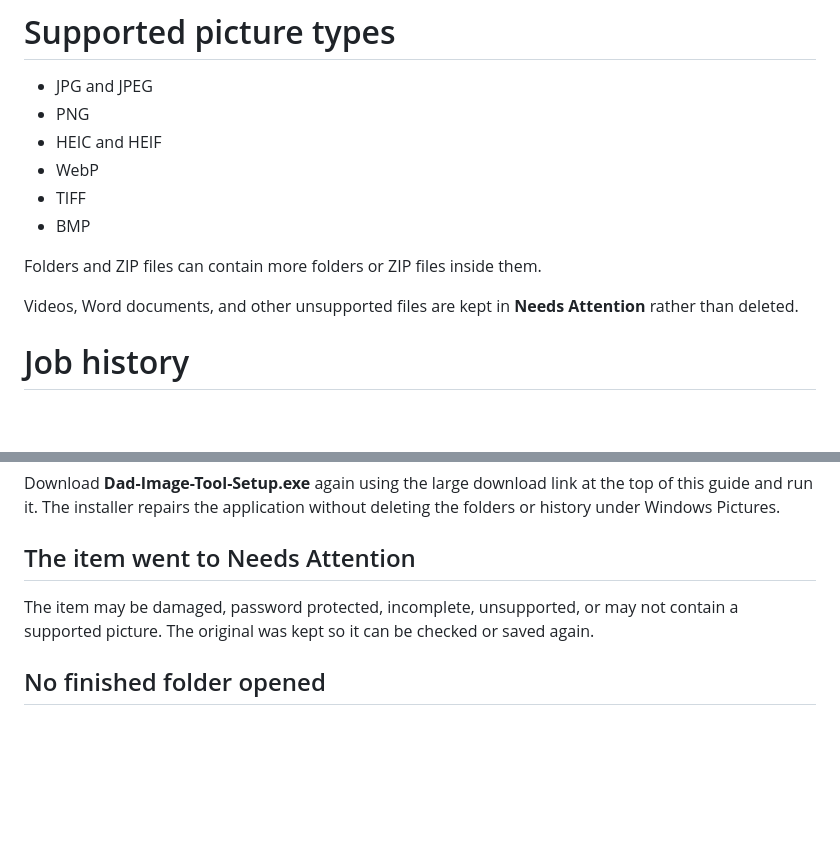
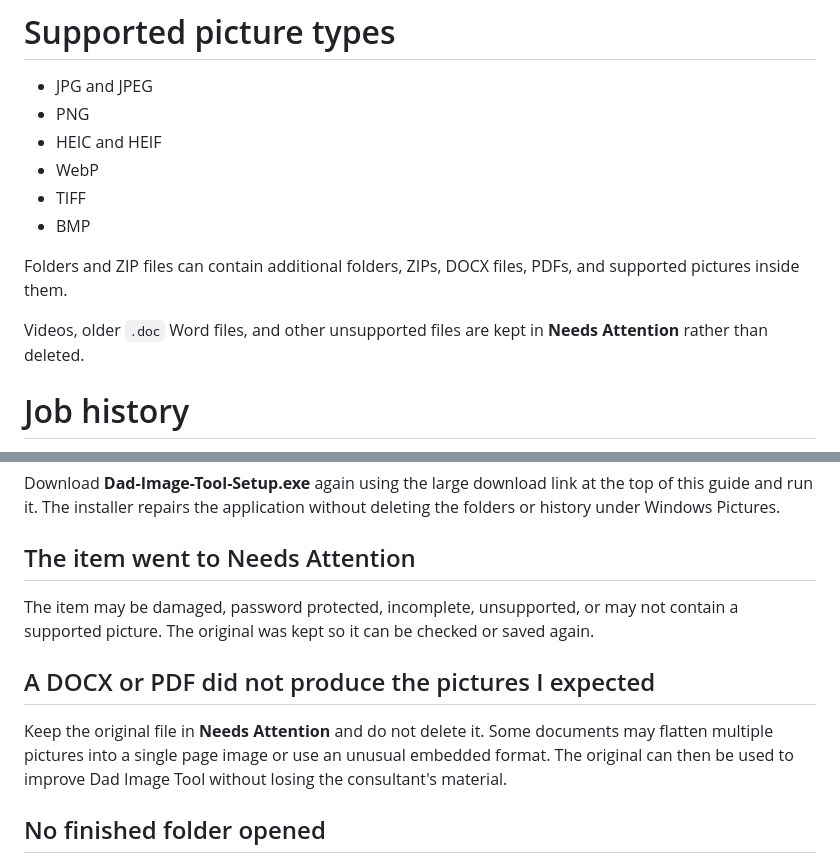
Before and after one commit to Necropolite/-Dad-Image-Tool, a Markdown page: USER_GUIDE.md, 2 parts joined by grey strips. GitHub-like rendering; blank space fills up the shorter version.

```diff
--- a/USER_GUIDE.md
+++ b/USER_GUIDE.md
@@ -141,9 +157,9 @@ Anything that could not be completed is moved here instead of being deleted.
 - TIFF
 - BMP
 
-Folders and ZIP files can contain more folders or ZIP files inside them.
+Folders and ZIP files can contain additional folders, ZIPs, DOCX files, PDFs, and supported pictures inside them.
 
-Videos, Word documents, and other unsupported files are kept in **Needs Attention** rather than deleted.
+Videos, older `.doc` Word files, and other unsupported files are kept in **Needs Attention** rather than deleted.
 
 # Job history
 
@@ -173,6 +189,9 @@ Download **Dad-Image-Tool-Setup.exe** again using the large download link at the
 ## The item went to Needs Attention
 The item may be damaged, password protected, incomplete, unsupported, or may not contain a supported picture. The original was kept so it can be checked or saved again.
 
+## A DOCX or PDF did not produce the pictures I expected
+Keep the original file in **Needs Attention** and do not delete it. Some documents may flatten multiple pictures into a single page image or use an unusual embedded format. The original can then be used to improve Dad Image Tool without losing the consultant's material.
+
 ## No finished folder opened
 Open **Needs Attention** and check the most recent item. Also confirm the download or copy finished before closing Outlook or the browser.
 
```
Also changed, not shown: other parts of USER_GUIDE.md (+24 -8 lines).
